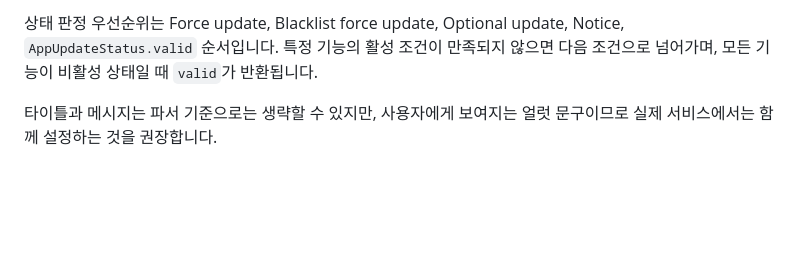
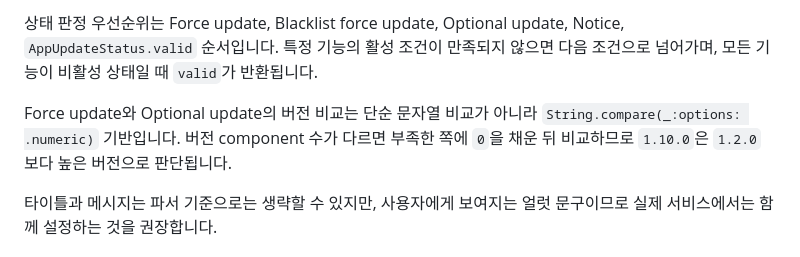
Before and after one commit to swift-man/LaunchingService, a Markdown page: README.md, the part around the change. Drawn GitHub-style; blank space fills up the shorter version.

Commit message:
docs. 버전 비교 방식 문서화
README의 Remote Config 상태 판정 설명에 Force update와 Optional update 버전 비교 기준을 추가했습니다.

구현은 단순 문자열 비교가 아니라 String.compare(_:options: .numeric) 기반이며, 버전 component 수가 다르면 부족한 쪽에 0을 채운 뒤 비교한다는 점을 명시했습니다.

검증:
- swift build
- swift test
- ./GeneratingDocumentationSite

```diff
--- a/README.md
+++ b/README.md
@@ -99,6 +99,8 @@ public enum LaunchingServiceError: Error {
 - `noticeAlertDismissedTerminateKey` 같은 Bool 설정이 없으면 `false`로 처리됩니다.
 
 상태 판정 우선순위는 Force update, Blacklist force update, Optional update, Notice, `AppUpdateStatus.valid` 순서입니다. 특정 기능의 활성 조건이 만족되지 않으면 다음 조건으로 넘어가며, 모든 기능이 비활성 상태일 때 `valid`가 반환됩니다.
+
+Force update와 Optional update의 버전 비교는 단순 문자열 비교가 아니라 `String.compare(_:options: .numeric)` 기반입니다. 버전 component 수가 다르면 부족한 쪽에 `0`을 채운 뒤 비교하므로 `1.10.0`은 `1.2.0`보다 높은 버전으로 판단됩니다.
 
 타이틀과 메시지는 파서 기준으로는 생략할 수 있지만, 사용자에게 보여지는 얼럿 문구이므로 실제 서비스에서는 함께 설정하는 것을 권장합니다.
 
```
